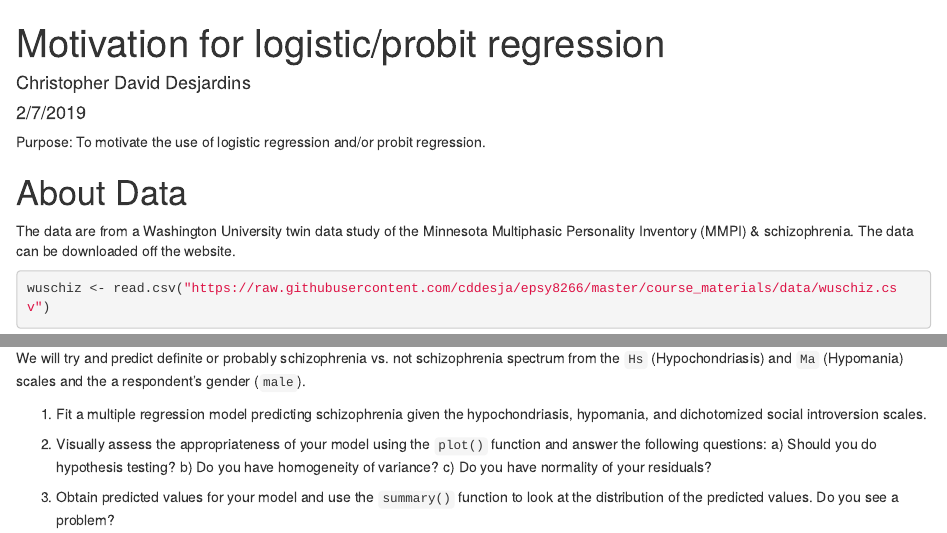
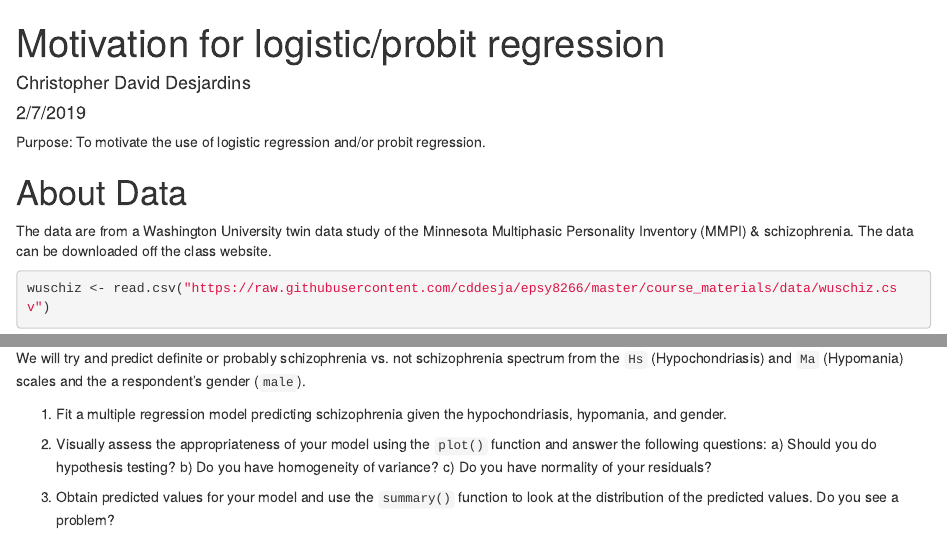
Before and after one commit to cddesja/epsy8266, an R Markdown document (course_materials/activities/logreg.Rmd): the page in a window 1100 px wide, from its top, and a second part further down, joined at a grey line. Rendered offline with R 4.5, knitr and Pandoc, with nearby package versions.

Commit message:
add notes

````diff
--- a/course_materials/activities/logreg.Rmd
+++ b/course_materials/activities/logreg.Rmd
@@ -8,7 +8,7 @@ output: html_document
 Purpose: To motivate the use of logistic regression and/or probit regression.
 
 # About Data
-The data are from a Washington University twin data study of the Minnesota Multiphasic Personality Inventory (MMPI) & schizophrenia. The data can be downloaded off the website.
+The data are from a Washington University twin data study of the Minnesota Multiphasic Personality Inventory (MMPI) & schizophrenia. The data can be downloaded off the class website.
 
 ```{r include = TRUE}
 wuschiz <- read.csv("https://raw.githubusercontent.com/cddesja/epsy8266/master/course_materials/data/wuschiz.csv")
@@ -41,7 +41,7 @@ The Schizo variable is coded as:
 
 We will try and predict definite or probably schizophrenia vs. not schizophrenia spectrum  from the `Hs`  (Hypochondriasis) and `Ma` (Hypomania) scales and the a respondent's gender (`male`).
 
-1. Fit a multiple regression model predicting schizophrenia given the hypochondriasis, hypomania, and dichotomized social introversion scales.
+1. Fit a multiple regression model predicting schizophrenia given the hypochondriasis, hypomania, and gender.
 
 2. Visually assess the appropriateness of your model using the `plot()` function and answer the following questions: a) Should you do hypothesis testing? b) Do you have homogeneity of variance? c) Do you have normality of your residuals?
 
````
Also changed, not shown: notes.md (+1 -0 lines), course_materials/notes/7feb2019_Notes.pdf (added).
